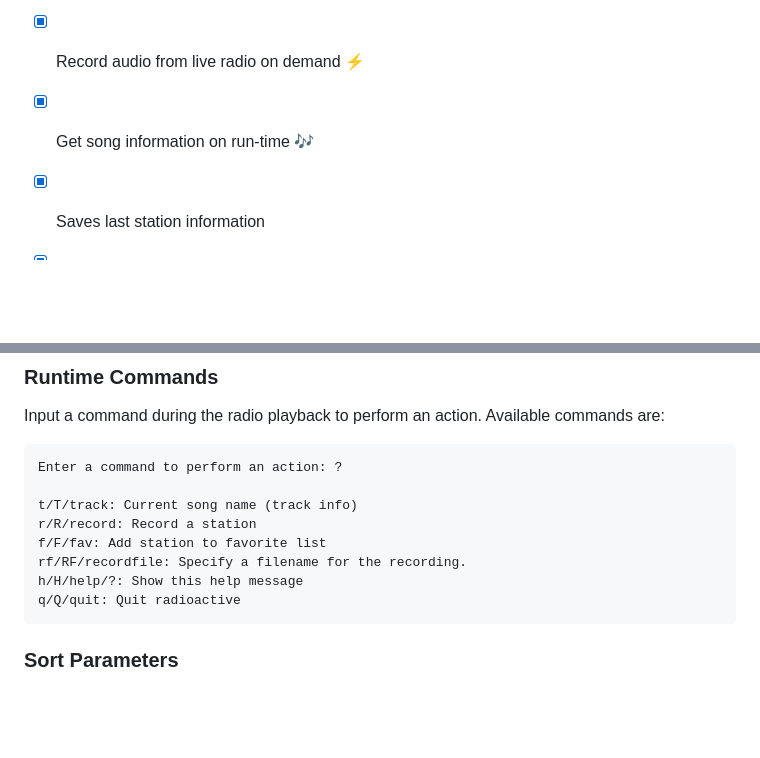
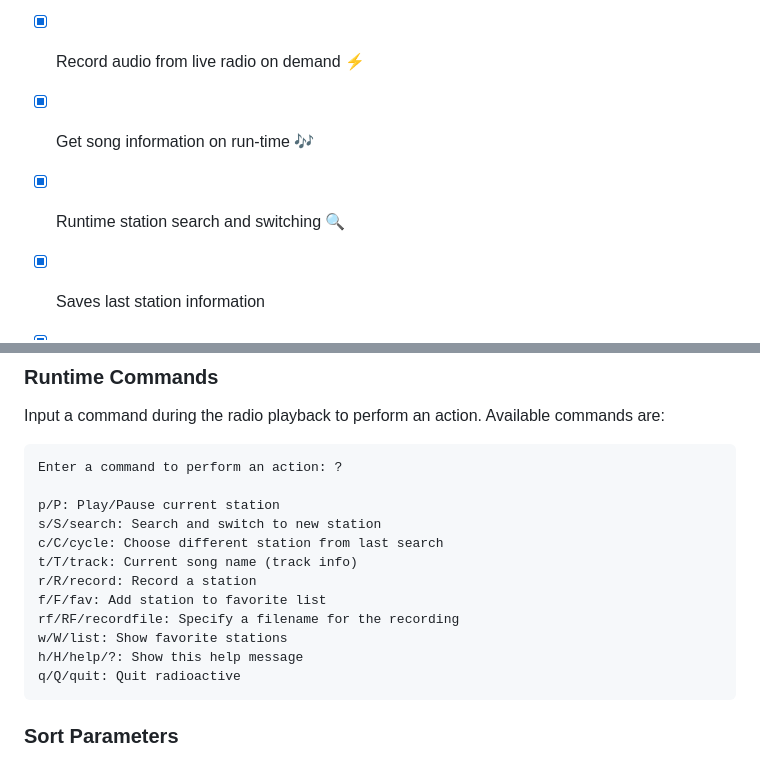
Before and after one commit to deep5050/radio-active, a Markdown page: README.md, 2 parts joined by grey strips. Drawn GitHub-style; blank space fills up the shorter version.

Commit message:
Updated the readme file with changes on search and cycle system.

````diff
--- a/README.md
+++ b/README.md
@@ -40,6 +40,7 @@
 - [x] Supports more than 40K stations !! :radio:
 - [x] Record audio from live radio on demand :zap:
 - [x] Get song information on run-time 🎶
+- [x] Runtime station search and switching :mag:
 - [x] Saves last station information
 - [x] Favorite stations :heart:
 - [x] Selection menu for favorite stations
@@ -190,10 +191,14 @@ Input a command during the radio playback to perform an action. Available comman
 ```
 Enter a command to perform an action: ?
 
+p/P: Play/Pause current station
+s/S/search: Search and switch to new station
+c/C/cycle: Choose different station from last search
 t/T/track: Current song name (track info)
 r/R/record: Record a station
 f/F/fav: Add station to favorite list
-rf/RF/recordfile: Specify a filename for the recording.
+rf/RF/recordfile: Specify a filename for the recording
+w/W/list: Show favorite stations
 h/H/help/?: Show this help message
 q/Q/quit: Quit radioactive
 ```
````
